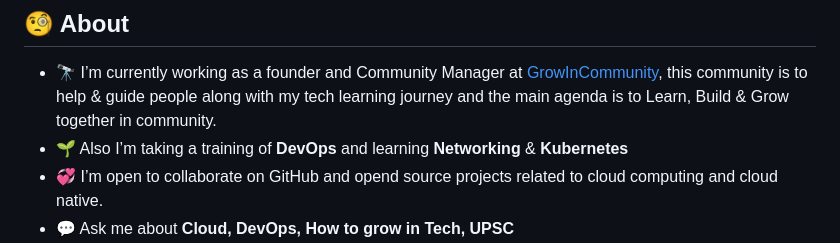
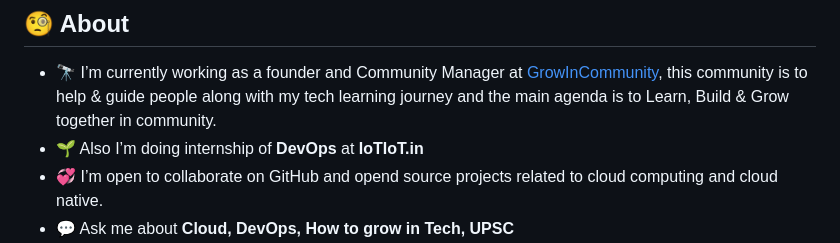
Before and after one commit to Akshaykumar05/Akshaykumar05, a Markdown page: README.md, the part around the change. GitHub-like rendering.

```diff
--- a/README.md
+++ b/README.md
@@ -25,7 +25,7 @@ src="https://img.shields.io/twitter/follow/akshayktwt?logo=twitter&style=for-the
 
 ## 🧐 About
 - 🔭 I’m currently working as a founder and Community Manager at [GrowInCommunity](https://twitter.com/GrowInComm), this community is to help & guide people along with my tech learning journey and the main agenda is to Learn, Build & Grow together in community.
-- 🌱 Also I’m taking a training of **DevOps** and learning **Networking** & **Kubernetes**
+- 🌱 Also I’m doing internship of **DevOps** at **IoTIoT.in**
 - 💞️ I’m open to collaborate on GitHub and opend source projects related to cloud computing and cloud native.
 - 💬 Ask me about **Cloud, DevOps, How to grow in Tech, UPSC**
 - 📝 I write blogs on [Hashnode](https://imransaifi.hashnode.dev/)
```
